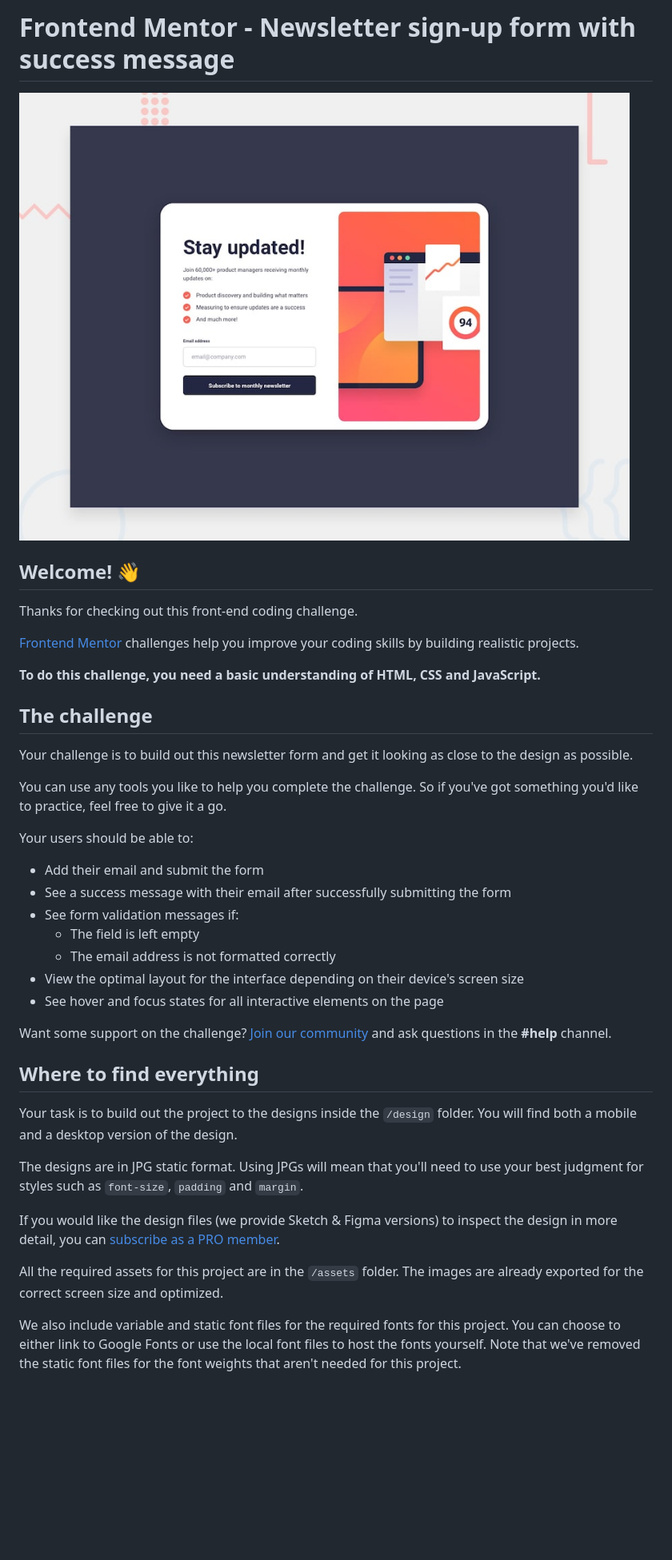
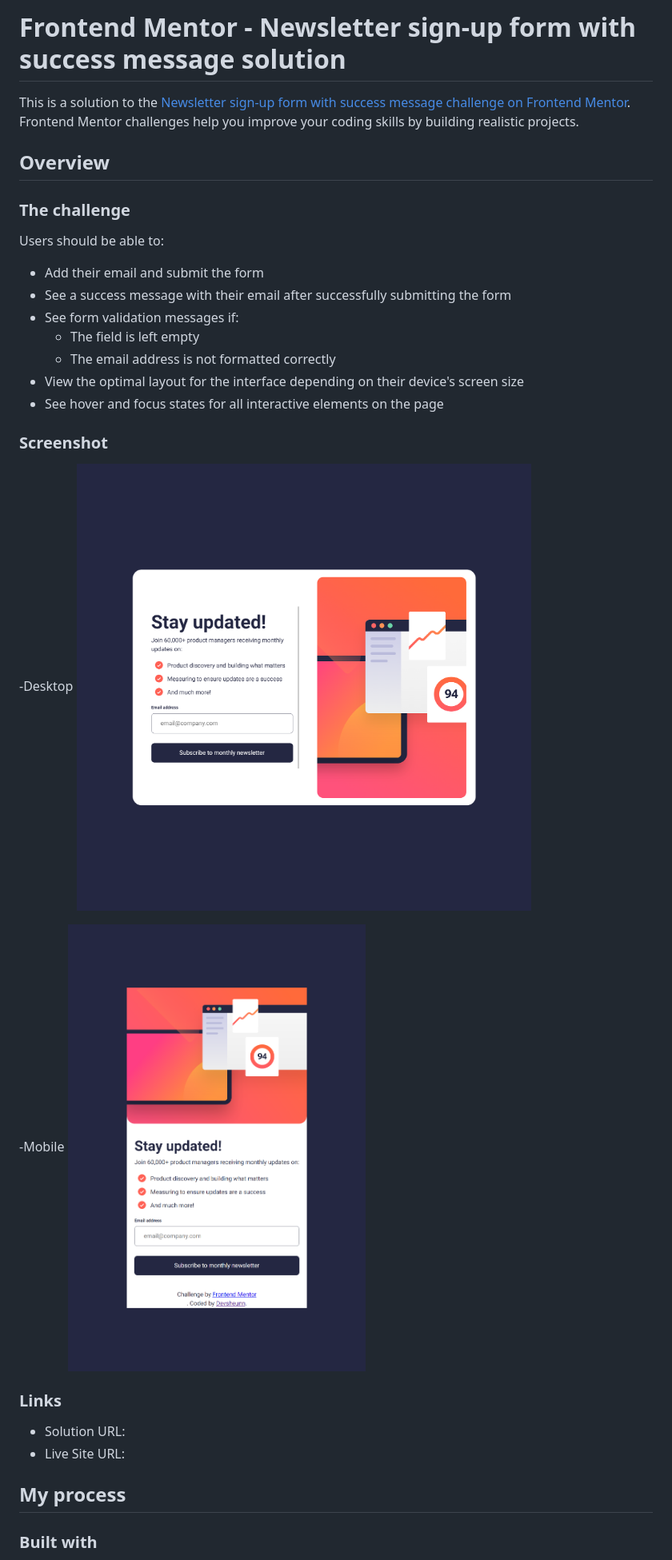
Before and after one commit to Devsheunn/newsletter-sign-up-with-success-message-main, a Markdown page: README.md, the part around the change printed below. Shown: that part at 80% size. GitHub-like rendering; pictures changed too: Sreenshots/desktop.png (added), Sreenshots/mobile.png (added); blank space fills up the shorter version.

```diff
--- a/README.md
+++ b/README.md
@@ -1,22 +1,12 @@
-# Frontend Mentor - Newsletter sign-up form with success message
+# Frontend Mentor - Newsletter sign-up form with success message solution
 
-![Design preview for the Newsletter sign-up form with success message coding challenge](./design/desktop-preview.jpg)
+This is a solution to the [Newsletter sign-up form with success message challenge on Frontend Mentor](https://www.frontendmentor.io/challenges/newsletter-signup-form-with-success-message-3FC1AZbNrv). Frontend Mentor challenges help you improve your coding skills by building realistic projects.
 
-## Welcome! 👋
+## Overview
 
-Thanks for checking out this front-end coding challenge.
+### The challenge
 
-[Frontend Mentor](https://www.frontendmentor.io) challenges help you improve your coding skills by building realistic projects.
-
-**To do this challenge, you need a basic understanding of HTML, CSS and JavaScript.**
-
-## The challenge
-
-Your challenge is to build out this newsletter form and get it looking as close to the design as possible.
-
-You can use any tools you like to help you complete the challenge. So if you've got something you'd like to practice, feel free to give it a go.
-
-Your users should be able to:
+Users should be able to:
 
 - Add their email and submit the form
 - See a success message with their email after successfully submitting the form
@@ -26,17 +16,20 @@ Your users should be able to:
 - View the optimal layout for the interface depending on their device's screen size
 - See hover and focus states for all interactive elements on the page
 
-Want some support on the challenge? [Join our community](https://www.frontendmentor.io/community) and ask questions in the **#help** channel.
+### Screenshot
 
-## Where to find everything
+-Desktop
+![](./Sreenshots/desktop.png)
 
-Your task is to build out the project to the designs inside the `/design` folder. You will find both a mobile and a desktop version of the design.
+-Mobile
+![](./Sreenshots/mobile.png)
 
-The designs are in JPG static format. Using JPGs will mean that you'll need to use your best judgment for styles such as `font-size`, `padding` and `margin`.
+### Links
 
-If you would like the design files (we provide Sketch & Figma versions) to inspect the design in more detail, you can [subscribe as a PRO member](https://www.frontendmentor.io/pro).
+- Solution URL: [](https://your-solution-url.com)
+- Live Site URL: [](https://your-live-site-url.com)
 
-All the required assets for this project are in the `/assets` folder. The images are already exported for the correct screen size and optimized.
+## My process
 
-We also include variable and static font files for the required fonts for this project. You can choose to either link to Google Fonts or use the local font files to host the fonts yourself. Note that we've removed the static font files for the font weights that aren't needed for this project.
+### Built with
 
```
Also changed, not shown: other parts of README.md (+11 -51 lines), README-template.md (deleted, +0 -116 lines), 1 other file.
